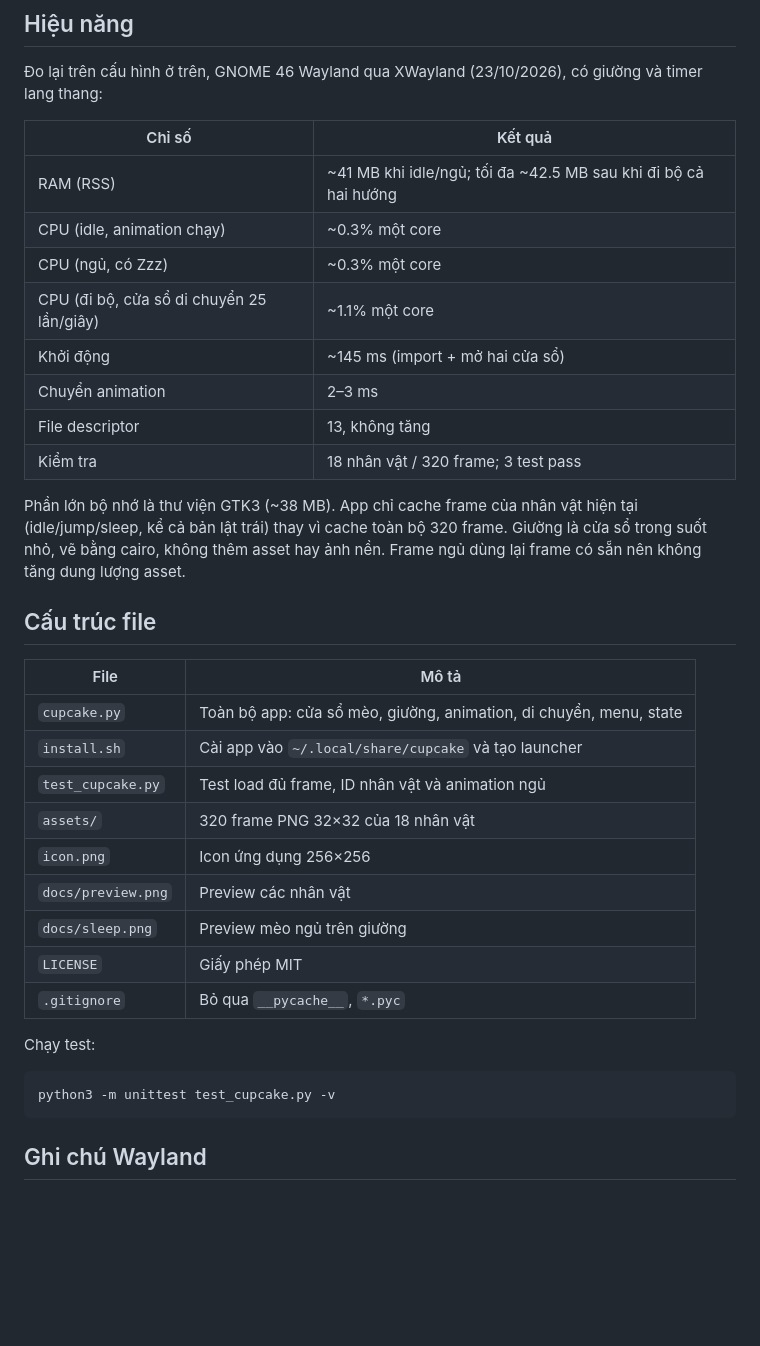
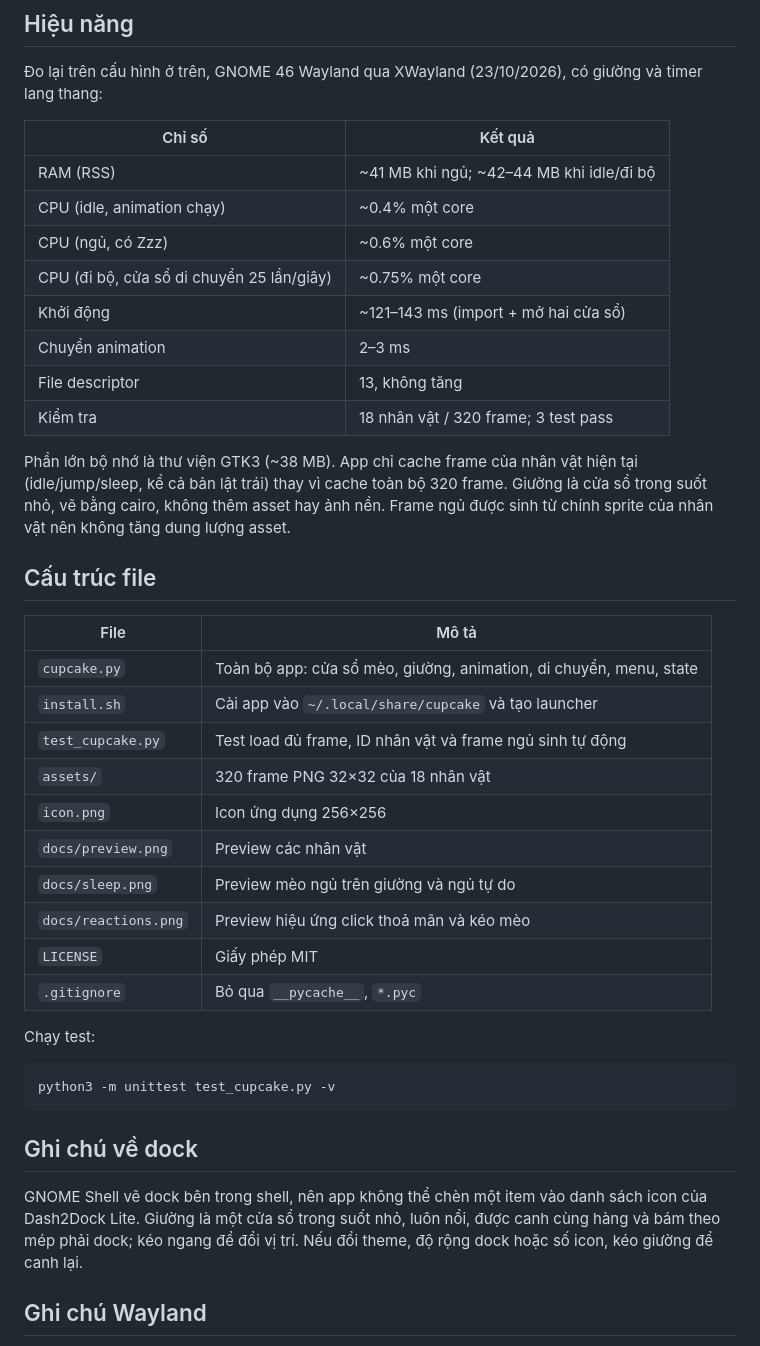
Before and after one commit to LeQuangHieu281206/kitty-for-mint, a Markdown page: README.md, the part around one of its changes. Drawn GitHub-style; blank space fills up the shorter version.

````diff
--- a/README.md
+++ b/README.md
@@ -130,11 +141,11 @@ giường và timer lang thang:
 
 | Chỉ số | Kết quả |
 |---|---|
-| RAM (RSS) | ~41 MB khi idle/ngủ; tối đa ~42.5 MB sau khi đi bộ cả hai hướng |
-| CPU (idle, animation chạy) | ~0.3% một core |
-| CPU (ngủ, có Zzz) | ~0.3% một core |
-| CPU (đi bộ, cửa sổ di chuyển 25 lần/giây) | ~1.1% một core |
-| Khởi động | ~145 ms (import + mở hai cửa sổ) |
+| RAM (RSS) | ~41 MB khi ngủ; ~42–44 MB khi idle/đi bộ |
+| CPU (idle, animation chạy) | ~0.4% một core |
+| CPU (ngủ, có Zzz) | ~0.6% một core |
+| CPU (đi bộ, cửa sổ di chuyển 25 lần/giây) | ~0.75% một core |
+| Khởi động | ~121–143 ms (import + mở hai cửa sổ) |
 | Chuyển animation | 2–3 ms |
 | File descriptor | 13, không tăng |
 | Kiểm tra | 18 nhân vật / 320 frame; 3 test pass |
@@ -142,7 +153,7 @@ giường và timer lang thang:
 Phần lớn bộ nhớ là thư viện GTK3 (~38 MB). App chỉ cache frame của nhân vật
 hiện tại (idle/jump/sleep, kể cả bản lật trái) thay vì cache toàn bộ 320 frame.
 Giường là cửa sổ trong suốt nhỏ, vẽ bằng cairo, không thêm asset hay ảnh nền.
-Frame ngủ dùng lại frame có sẵn nên không tăng dung lượng asset.
+Frame ngủ được sinh từ chính sprite của nhân vật nên không tăng dung lượng asset.
 
 ## Cấu trúc file
 
@@ -150,11 +161,12 @@ Frame ngủ dùng lại frame có sẵn nên không tăng dung lượng asset.
 |---|---|
 | `cupcake.py` | Toàn bộ app: cửa sổ mèo, giường, animation, di chuyển, menu, state |
 | `install.sh` | Cài app vào `~/.local/share/cupcake` và tạo launcher |
-| `test_cupcake.py` | Test load đủ frame, ID nhân vật và animation ngủ |
+| `test_cupcake.py` | Test load đủ frame, ID nhân vật và frame ngủ sinh tự động |
 | `assets/` | 320 frame PNG 32×32 của 18 nhân vật |
 | `icon.png` | Icon ứng dụng 256×256 |
 | `docs/preview.png` | Preview các nhân vật |
-| `docs/sleep.png` | Preview mèo ngủ trên giường |
+| `docs/sleep.png` | Preview mèo ngủ trên giường và ngủ tự do |
+| `docs/reactions.png` | Preview hiệu ứng click thoả mãn và kéo mèo |
 | `LICENSE` | Giấy phép MIT |
 | `.gitignore` | Bỏ qua `__pycache__`, `*.pyc` |
 
@@ -163,6 +175,13 @@ Chạy test:
 ```bash
 python3 -m unittest test_cupcake.py -v
 ```
+
+## Ghi chú về dock
+
+GNOME Shell vẽ dock bên trong shell, nên app không thể chèn một item vào danh
+sách icon của Dash2Dock Lite. Giường là một cửa sổ trong suốt nhỏ, luôn nổi,
+được canh cùng hàng và bám theo mép phải dock; kéo ngang để đổi vị trí. Nếu đổi
+theme, độ rộng dock hoặc số icon, kéo giường để canh lại.
 
 ## Ghi chú Wayland
 
````
Also changed, not shown: other parts of README.md (+26 -15 lines), docs/reactions.png (added), docs/sleep.png, 2 other files.
